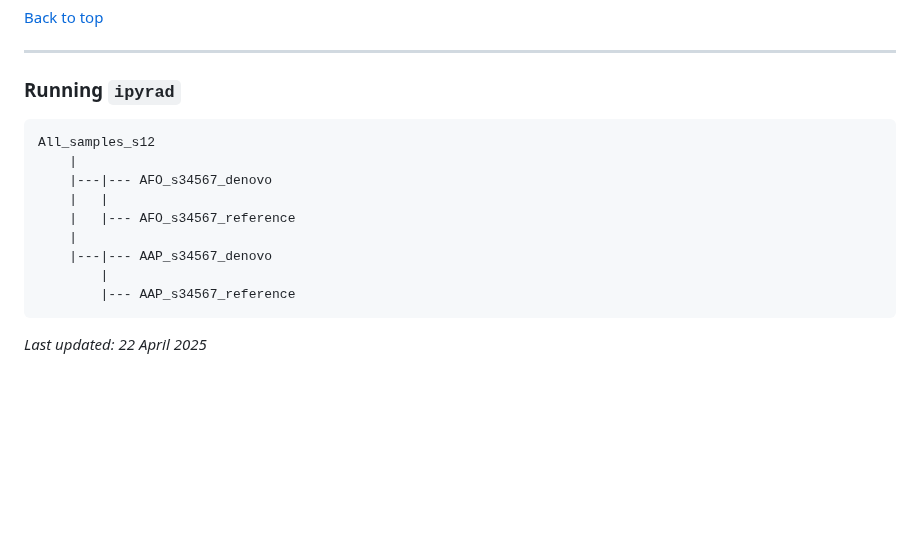
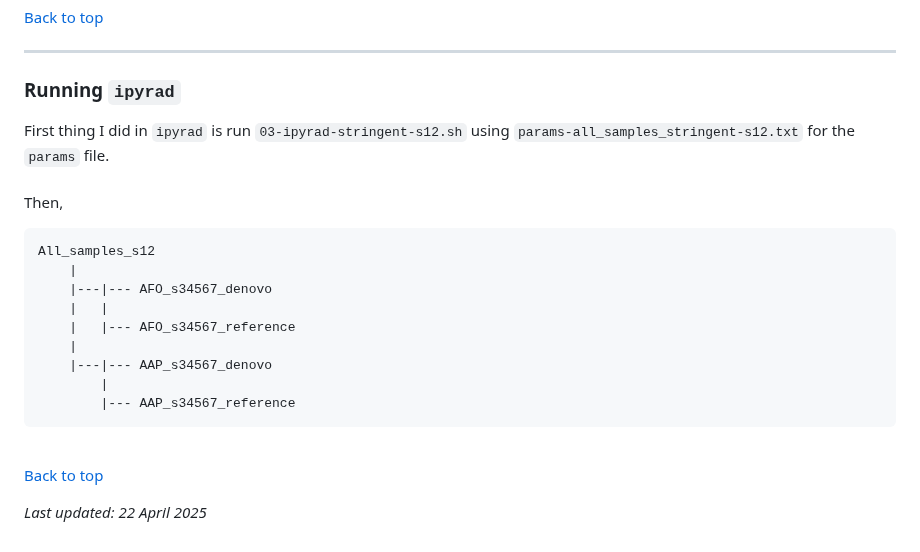
Before and after one commit to grcvhon/atm-analysis, a Markdown page: genomics/README.md, the part around the change. Drawn GitHub-style; blank space fills up the shorter version.

````diff
--- a/genomics/README.md
+++ b/genomics/README.md
@@ -294,6 +294,10 @@ Proceed with running `02_qc.sh`. However, be aware that in some instances the `k
 
 ### Running `ipyrad`
 
+First thing I did in `ipyrad` is run `03-ipyrad-stringent-s12.sh` using `params-all_samples_stringent-s12.txt` for the `params` file.<br>
+<br>
+Then,
+
 ```
 All_samples_s12
     |
@@ -305,5 +309,8 @@ All_samples_s12
         |
         |--- AAP_s34567_reference
 ```
+<br>
+
+[Back to top](#outline)
 
 <i>Last updated: 22 April 2025</i>
````
